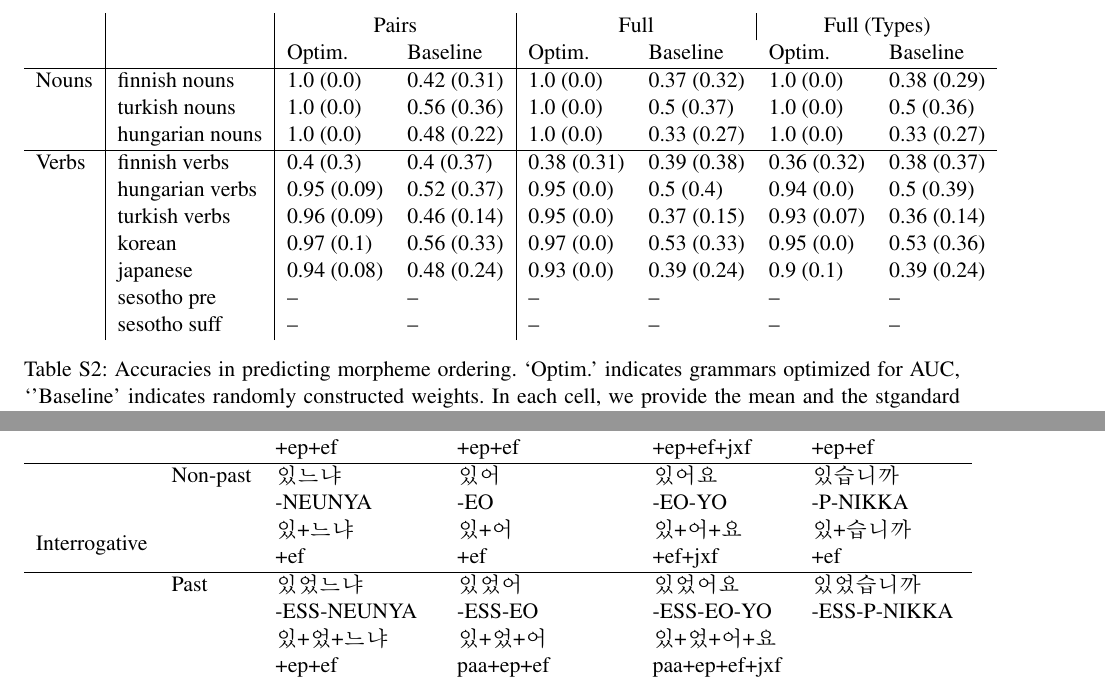
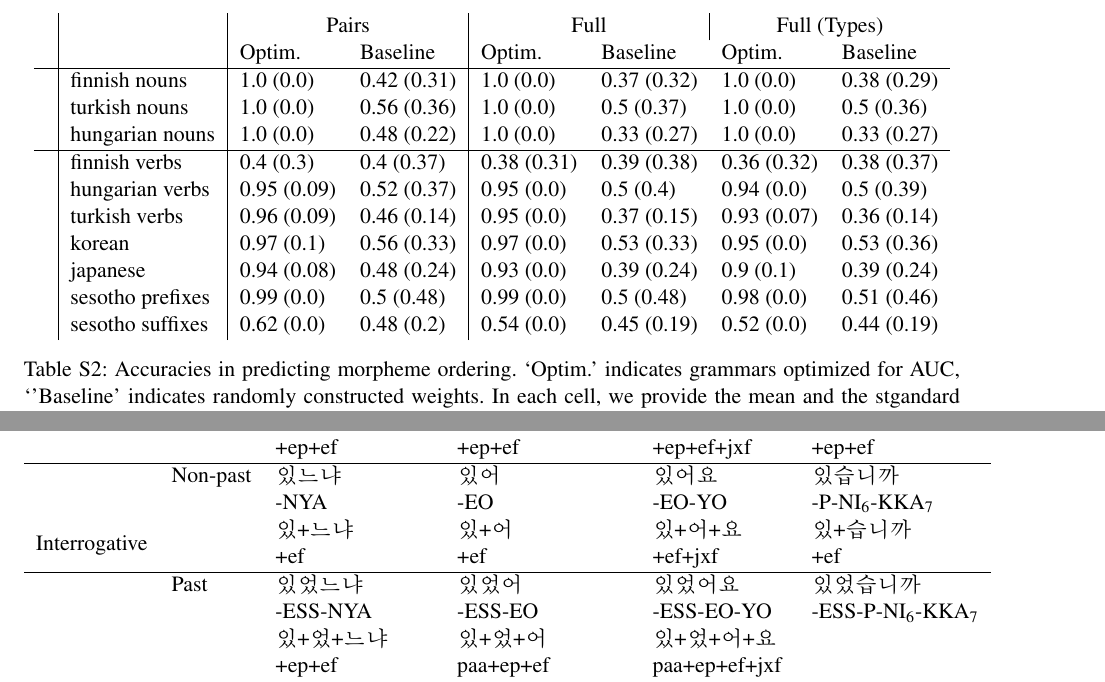
Before and after one commit to m-hahn/morpheme-ordering-writeup, a LaTeX paper (name.tex): two parts of pages 8 and 18 of 22, joined at a grey line, cut so that both start at the same text. Compiled offline with pdfLaTeX.

Commit message:
Updates from Overleaf

```diff
--- a/name.tex
+++ b/name.tex
@@ -438,17 +438,17 @@ Finnish & Turkish & Hungarian \\
     \begin{tabular}{l|l|ll|lllllllll}
     &     &    \multicolumn{2}{c|}{Pairs} & \multicolumn{2}{c|}{Full} & \multicolumn{2}{c}{Full (Types)} \\
      &   &     Optim. & Baseline & Optim. & Baseline & Optim. & Baseline \\ \hline
-Nouns & finnish nouns & 1.0 (0.0) & 0.42 (0.31) & 1.0 (0.0) & 0.37 (0.32) & 1.0 (0.0) & 0.38 (0.29) \\
+ & finnish nouns & 1.0 (0.0) & 0.42 (0.31) & 1.0 (0.0) & 0.37 (0.32) & 1.0 (0.0) & 0.38 (0.29) \\
  & turkish nouns & 1.0 (0.0) & 0.56 (0.36) & 1.0 (0.0) & 0.5 (0.37) & 1.0 (0.0) & 0.5 (0.36) \\
- & hungarian nouns & 1.0 (0.0) & 0.48 (0.22) & 1.0 (0.0) & 0.33 (0.27) & 1.0 (0.0) & 0.33 (0.27) \\ \hline
-Verbs & finnish verbs & 0.4 (0.3) & 0.4 (0.37) & 0.38 (0.31) & 0.39 (0.38) & 0.36 (0.32) & 0.38 (0.37) \\
+ & hungarian nouns & 1.0 (0.0) & 0.48 (0.22) & 1.0 (0.0) & 0.33 (0.27) & 1.0 (0.0) & 0.33 (0.27) \\
+ \hline
+ & finnish verbs & 0.4 (0.3) & 0.4 (0.37) & 0.38 (0.31) & 0.39 (0.38) & 0.36 (0.32) & 0.38 (0.37) \\
  & hungarian verbs & 0.95 (0.09) & 0.52 (0.37) & 0.95 (0.0) & 0.5 (0.4) & 0.94 (0.0) & 0.5 (0.39) \\
  & turkish verbs & 0.96 (0.09) & 0.46 (0.14) & 0.95 (0.0) & 0.37 (0.15) & 0.93 (0.07) & 0.36 (0.14) \\
  & korean & 0.97 (0.1) & 0.56 (0.33) & 0.97 (0.0) & 0.53 (0.33) & 0.95 (0.0) & 0.53 (0.36) \\
  & japanese & 0.94 (0.08) & 0.48 (0.24) & 0.93 (0.0) & 0.39 (0.24) & 0.9 (0.1) & 0.39 (0.24) \\
- & sesotho pre & -- & -- & -- & -- & -- & -- \\
- & sesotho suff & -- & -- & -- & -- & -- & -- \\
-
+ & sesotho prefixes & 0.99 (0.0) & 0.5 (0.48) & 0.99 (0.0) & 0.5 (0.48) & 0.98 (0.0) & 0.51 (0.46) \\
+ & sesotho suffixes & 0.62 (0.0) & 0.48 (0.2) & 0.54 (0.0) & 0.45 (0.19) & 0.52 (0.0) & 0.44 (0.19) \\
     \end{tabular}
     \caption{Accuracies in predicting morpheme ordering. `Optim.' indicates grammars optimized for AUC, `'Baseline' indicates randomly constructed weights.
     In each cell, we provide the mean and the stgandard deviation over orderings. `Pairs' indicates the fraction of pairs of morphemes occurring together in the same word that are ordered correctly. `Full' indicates the fraction of verb forms in the corpus that are ordered fully correctly. `Full (Types)' counts forms that occur multiple times only once, it thus down-weights the role of frequent forms.}
@@ -894,12 +894,12 @@ Motive && \korean{하려고} \\
          &  & +ep+ef & +ep+ef & +ep+ef+jxf & +ep+ef \\
          \hline
 \multirow{6}{*}{Interrogative} & Non-past  & \korean{있느냐} & \korean{있어} & \korean{있어요} & \korean{있습니까} \\
-&& -NEUNYA & -EO & -EO-YO & -P-NIKKA \\
+&& -NYA & -EO & -EO-YO & -P-NI$_6$-KKA$_7$ \\
          &  & \korean{있+느냐} & \korean{있+어} & \korean{있+어+요} & \korean{있+습니까}\\
          &  & +ef              & +ef  & +ef+jxf & +ef\\
          \hline
          & Past & \korean{있었느냐} & \korean{있었어} & \korean{있었어요} & \korean{있었습니까} \\
-         && -ESS-NEUNYA & -ESS-EO & -ESS-EO-YO & -ESS-P-NIKKA \\
+         && -ESS-NYA & -ESS-EO & -ESS-EO-YO & -ESS-P-NI$_6$-KKA$_7$ \\
          &  & \korean{있+었+느냐} & \korean{있+었+어} & \korean{있+었+어+요}\\
          &  & +ep+ef & paa+ep+ef &  paa+ep+ef+jxf\\
          \hline
```
Also changed, not shown: name.tex (14 more changed lines).
